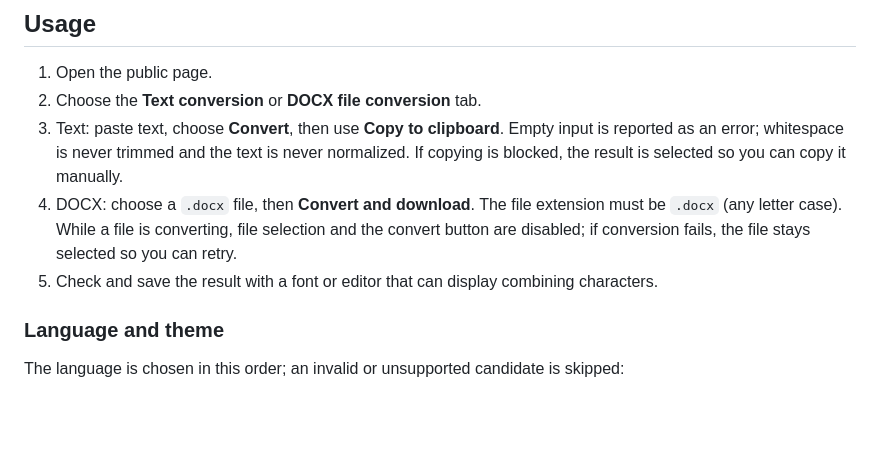
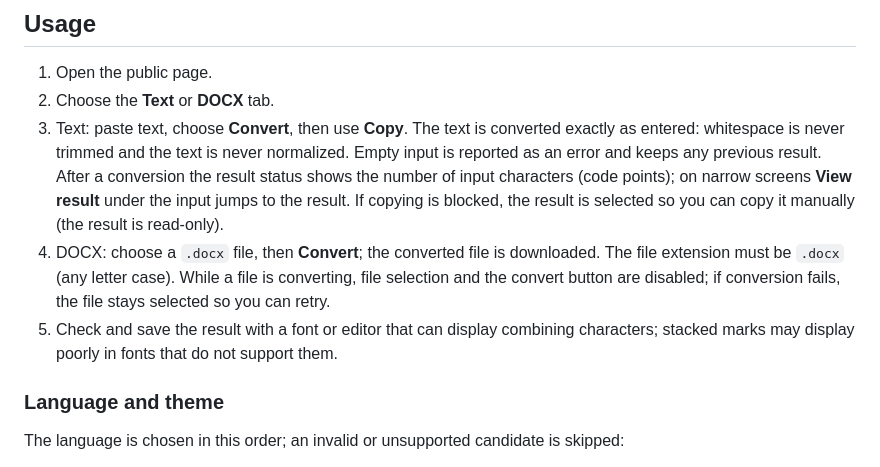
Before and after one commit to Yuzki/gandhari-unicode-convert, a Markdown page: README.md, the part around the change. Rendered like a GitHub page; blank space fills up the shorter version.

Commit message:
docs: update usage for the quiet UI
Co-Authored-By: Claude Sonnet 5.5 <noreply@anthropic.com>

```diff
--- a/README.md
+++ b/README.md
@@ -14,10 +14,10 @@ Public page: <https://yuzki.github.io/gandhari-unicode-convert/>
 ## Usage
 
 1. Open the public page.
-2. Choose the **Text conversion** or **DOCX file conversion** tab.
-3. Text: paste text, choose **Convert**, then use **Copy to clipboard**. Empty input is reported as an error; whitespace is never trimmed and the text is never normalized. If copying is blocked, the result is selected so you can copy it manually.
-4. DOCX: choose a `.docx` file, then **Convert and download**. The file extension must be `.docx` (any letter case). While a file is converting, file selection and the convert button are disabled; if conversion fails, the file stays selected so you can retry.
-5. Check and save the result with a font or editor that can display combining characters.
+2. Choose the **Text** or **DOCX** tab.
+3. Text: paste text, choose **Convert**, then use **Copy**. The text is converted exactly as entered: whitespace is never trimmed and the text is never normalized. Empty input is reported as an error and keeps any previous result. After a conversion the result status shows the number of input characters (code points); on narrow screens **View result** under the input jumps to the result. If copying is blocked, the result is selected so you can copy it manually (the result is read-only).
+4. DOCX: choose a `.docx` file, then **Convert**; the converted file is downloaded. The file extension must be `.docx` (any letter case). While a file is converting, file selection and the convert button are disabled; if conversion fails, the file stays selected so you can retry.
+5. Check and save the result with a font or editor that can display combining characters; stacked marks may display poorly in fonts that do not support them.
 
 ### Language and theme
 
```
